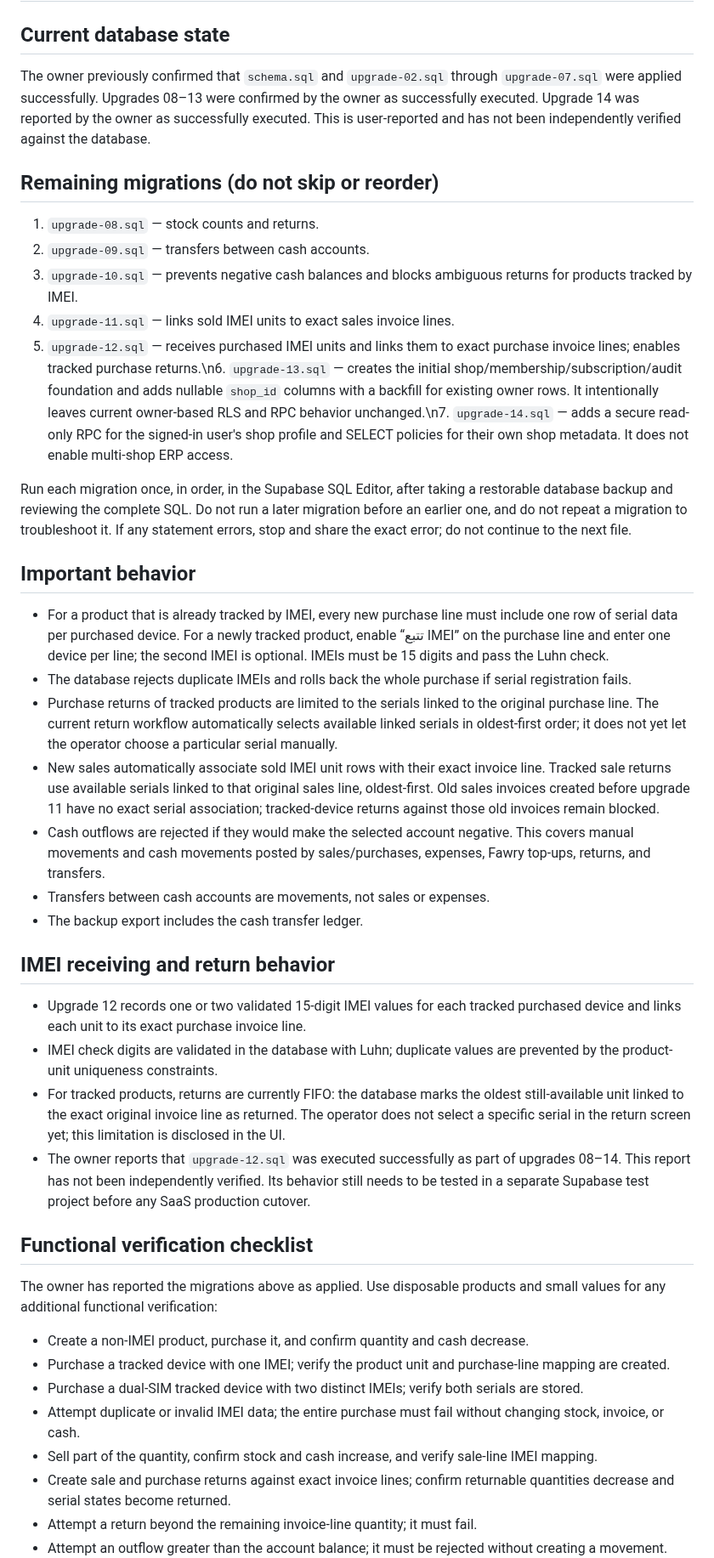
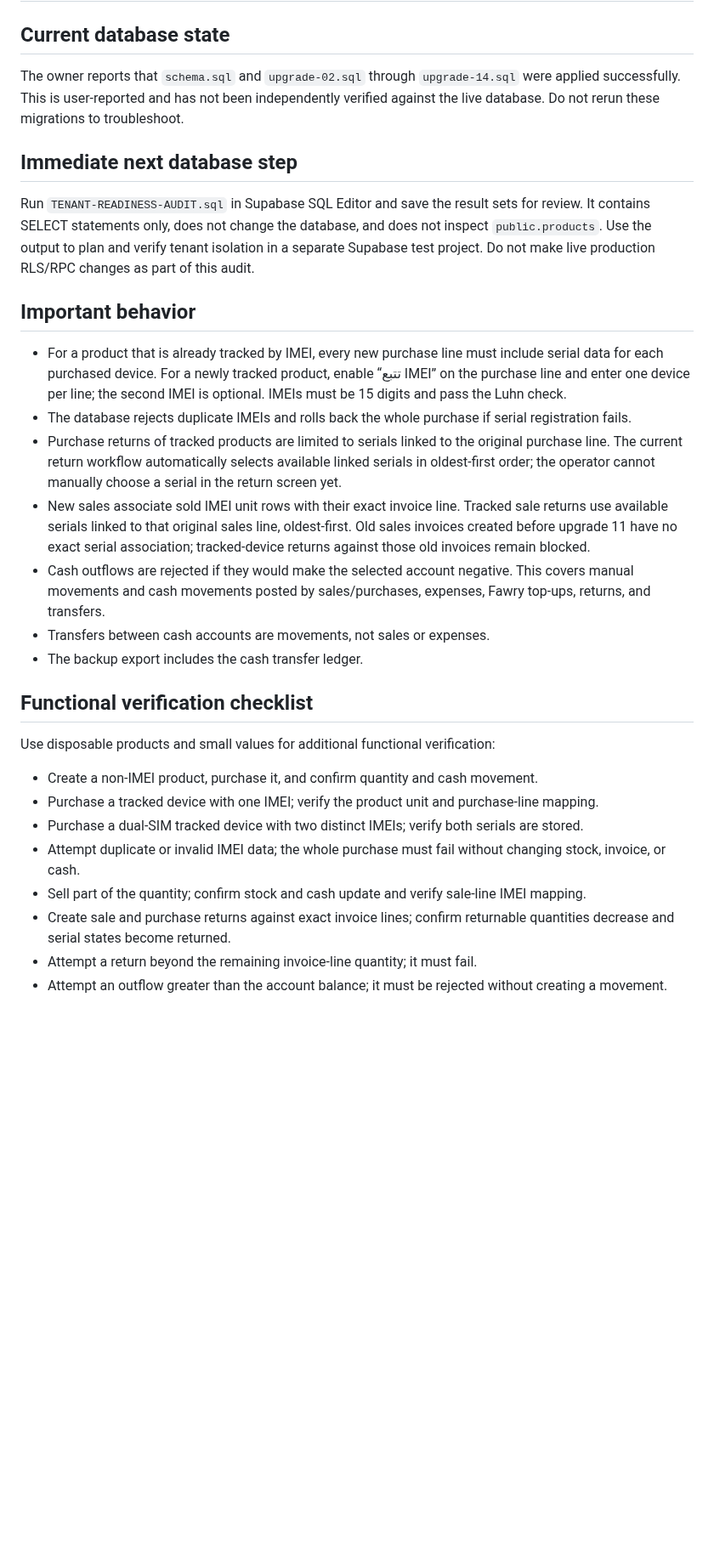
Before and after one commit to ALGABAS26/al-gabas-phone, a Markdown page: accounting/DEPLOYMENT-AND-TEST.md, the part around one of its changes. Shown at 85% size. Drawn GitHub-style; blank space fills up the shorter version.

Commit message:
docs: correct migration status and next audit step

```diff
--- a/accounting/DEPLOYMENT-AND-TEST.md
+++ b/accounting/DEPLOYMENT-AND-TEST.md
@@ -1,39 +1,27 @@
 # AL GABAS STORE ERP — Deployment and final test checklist
 
 ## Current database state
-The owner previously confirmed that `schema.sql` and `upgrade-02.sql` through `upgrade-07.sql` were applied successfully. Upgrades 08–13 were confirmed by the owner as successfully executed. Upgrade 14 was reported by the owner as successfully executed. This is user-reported and has not been independently verified against the database.
+The owner reports that `schema.sql` and `upgrade-02.sql` through `upgrade-14.sql` were applied successfully. This is user-reported and has not been independently verified against the live database. Do not rerun these migrations to troubleshoot.
 
-## Remaining migrations (do not skip or reorder)
-1. `upgrade-08.sql` — stock counts and returns.
-2. `upgrade-09.sql` — transfers between cash accounts.
-3. `upgrade-10.sql` — prevents negative cash balances and blocks ambiguous returns for products tracked by IMEI.
-4. `upgrade-11.sql` — links sold IMEI units to exact sales invoice lines.
-5. `upgrade-12.sql` — receives purchased IMEI units and links them to exact purchase invoice lines; enables tracked purchase returns.\n6. `upgrade-13.sql` — creates the initial shop/membership/subscription/audit foundation and adds nullable `shop_id` columns with a backfill for existing owner rows. It intentionally leaves current owner-based RLS and RPC behavior unchanged.\n7. `upgrade-14.sql` — adds a secure read-only RPC for the signed-in user's shop profile and SELECT policies for their own shop metadata. It does not enable multi-shop ERP access.
-
-Run each migration once, in order, in the Supabase SQL Editor, after taking a restorable database backup and reviewing the complete SQL. Do not run a later migration before an earlier one, and do not repeat a migration to troubleshoot it. If any statement errors, stop and share the exact error; do not continue to the next file.
+## Immediate next database step
+Run `TENANT-READINESS-AUDIT.sql` in Supabase SQL Editor and save the result sets for review. It contains SELECT statements only, does not change the database, and does not inspect `public.products`. Use the output to plan and verify tenant isolation in a separate Supabase test project. Do not make live production RLS/RPC changes as part of this audit.
 
 ## Important behavior
-- For a product that is already tracked by IMEI, every new purchase line must include one row of serial data per purchased device. For a newly tracked product, enable “تتبع IMEI” on the purchase line and enter one device per line; the second IMEI is optional. IMEIs must be 15 digits and pass the Luhn check.
+- For a product that is already tracked by IMEI, every new purchase line must include serial data for each purchased device. For a newly tracked product, enable “تتبع IMEI” on the purchase line and enter one device per line; the second IMEI is optional. IMEIs must be 15 digits and pass the Luhn check.
 - The database rejects duplicate IMEIs and rolls back the whole purchase if serial registration fails.
-- Purchase returns of tracked products are limited to the serials linked to the original purchase line. The current return workflow automatically selects available linked serials in oldest-first order; it does not yet let the operator choose a particular serial manually.
-- New sales automatically associate sold IMEI unit rows with their exact invoice line. Tracked sale returns use available serials linked to that original sales line, oldest-first. Old sales invoices created before upgrade 11 have no exact serial association; tracked-device returns against those old invoices remain blocked.
+- Purchase returns of tracked products are limited to serials linked to the original purchase line. The current return workflow automatically selects available linked serials in oldest-first order; the operator cannot manually choose a serial in the return screen yet.
+- New sales associate sold IMEI unit rows with their exact invoice line. Tracked sale returns use available serials linked to that original sales line, oldest-first. Old sales invoices created before upgrade 11 have no exact serial association; tracked-device returns against those old invoices remain blocked.
 - Cash outflows are rejected if they would make the selected account negative. This covers manual movements and cash movements posted by sales/purchases, expenses, Fawry top-ups, returns, and transfers.
 - Transfers between cash accounts are movements, not sales or expenses.
 - The backup export includes the cash transfer ledger.
 
-## IMEI receiving and return behavior
-- Upgrade 12 records one or two validated 15-digit IMEI values for each tracked purchased device and links each unit to its exact purchase invoice line.
-- IMEI check digits are validated in the database with Luhn; duplicate values are prevented by the product-unit uniqueness constraints.
-- For tracked products, returns are currently FIFO: the database marks the oldest still-available unit linked to the exact original invoice line as returned. The operator does not select a specific serial in the return screen yet; this limitation is disclosed in the UI.
-- The owner reports that `upgrade-12.sql` was executed successfully as part of upgrades 08–14. This report has not been independently verified. Its behavior still needs to be tested in a separate Supabase test project before any SaaS production cutover.
-
 ## Functional verification checklist
-The owner has reported the migrations above as applied. Use disposable products and small values for any additional functional verification:
-- Create a non-IMEI product, purchase it, and confirm quantity and cash decrease.
-- Purchase a tracked device with one IMEI; verify the product unit and purchase-line mapping are created.
+Use disposable products and small values for additional functional verification:
+- Create a non-IMEI product, purchase it, and confirm quantity and cash movement.
+- Purchase a tracked device with one IMEI; verify the product unit and purchase-line mapping.
 - Purchase a dual-SIM tracked device with two distinct IMEIs; verify both serials are stored.
-- Attempt duplicate or invalid IMEI data; the entire purchase must fail without changing stock, invoice, or cash.
-- Sell part of the quantity, confirm stock and cash increase, and verify sale-line IMEI mapping.
+- Attempt duplicate or invalid IMEI data; the whole purchase must fail without changing stock, invoice, or cash.
+- Sell part of the quantity; confirm stock and cash update and verify sale-line IMEI mapping.
 - Create sale and purchase returns against exact invoice lines; confirm returnable quantities decrease and serial states become returned.
 - Attempt a return beyond the remaining invoice-line quantity; it must fail.
 - Attempt an outflow greater than the account balance; it must be rejected without creating a movement.
```
Also changed, not shown: other parts of accounting/DEPLOYMENT-AND-TEST.md (+11 -7 lines).
